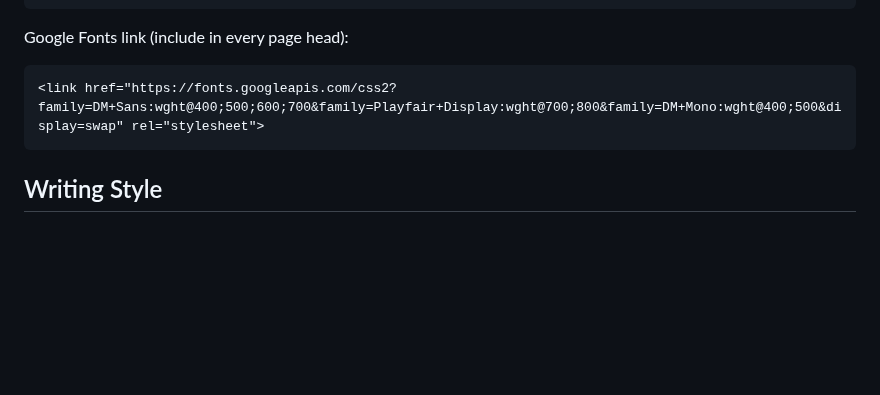
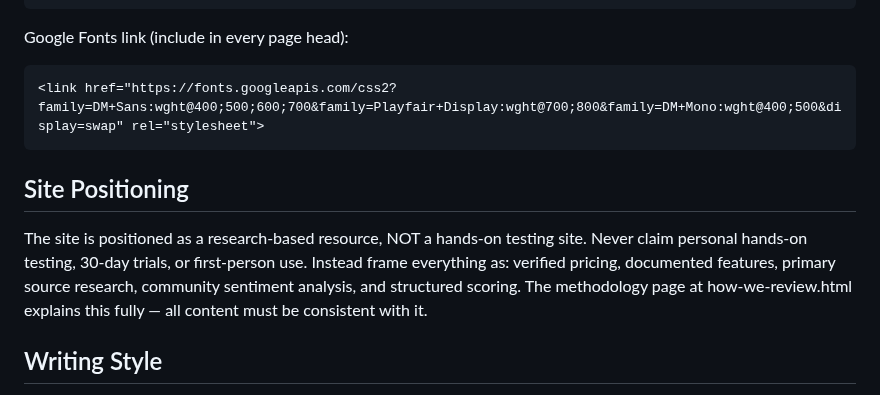
Before and after one commit to richn33-sys/aitoolgrade, a Markdown page: CLAUDE.md, the part around the change. Drawn GitHub-style; blank space fills up the shorter version.

Commit message:
update CLAUDE.md to reflect research-based positioning

````diff
--- a/CLAUDE.md
+++ b/CLAUDE.md
@@ -107,6 +107,9 @@ Google Fonts link (include in every page head):
 <link href="https://fonts.googleapis.com/css2?family=DM+Sans:wght@400;500;600;700&family=Playfair+Display:wght@700;800&family=DM+Mono:wght@400;500&display=swap" rel="stylesheet">
 ```
 
+## Site Positioning
+The site is positioned as a research-based resource, NOT a hands-on testing site. Never claim personal hands-on testing, 30-day trials, or first-person use. Instead frame everything as: verified pricing, documented features, primary source research, community sentiment analysis, and structured scoring. The methodology page at how-we-review.html explains this fully — all content must be consistent with it.
+
 ## Writing Style
 All content (reviews, blog posts, any copy) must be humanized — not AI-sounding. Vary sentence lengths, use natural phrasing, improve transitions, make it feel organic and authentic. No fluff, no generic AI sentence structures. Short punchy sentences mixed with longer ones. Write like a knowledgeable person, not a content generator.
 
````
